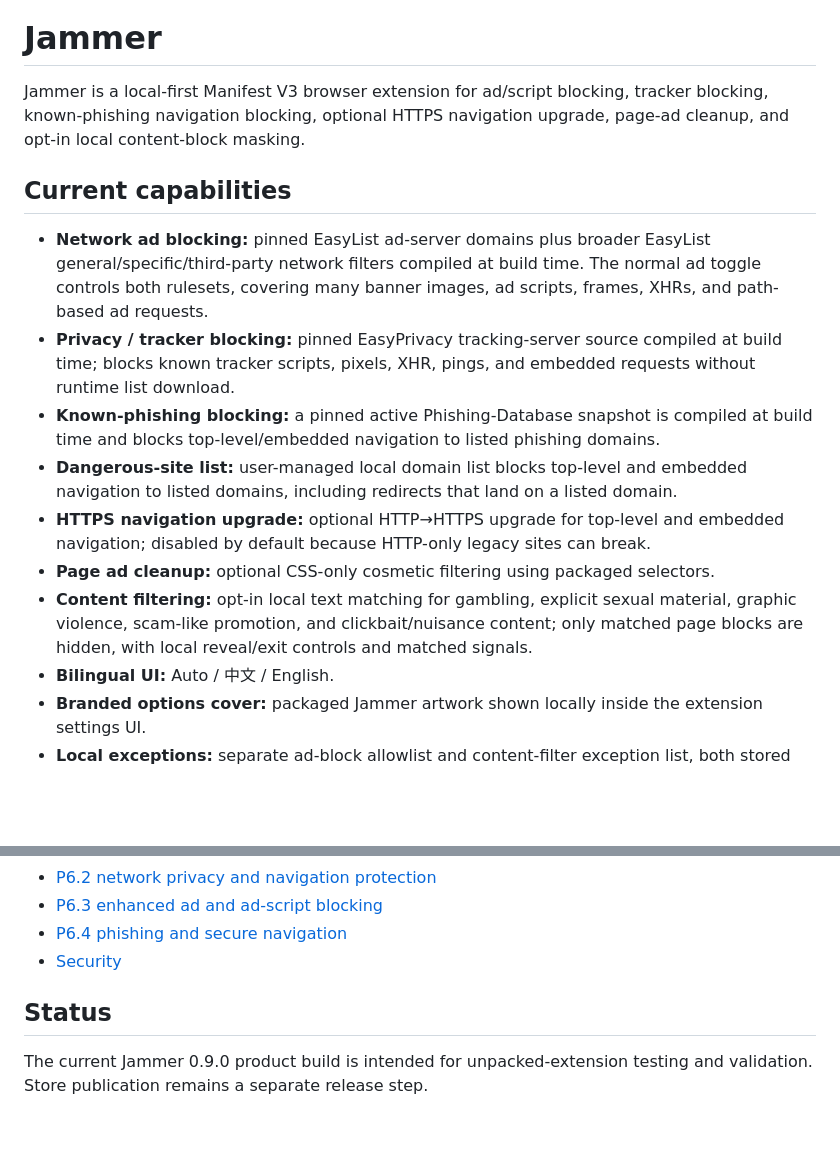
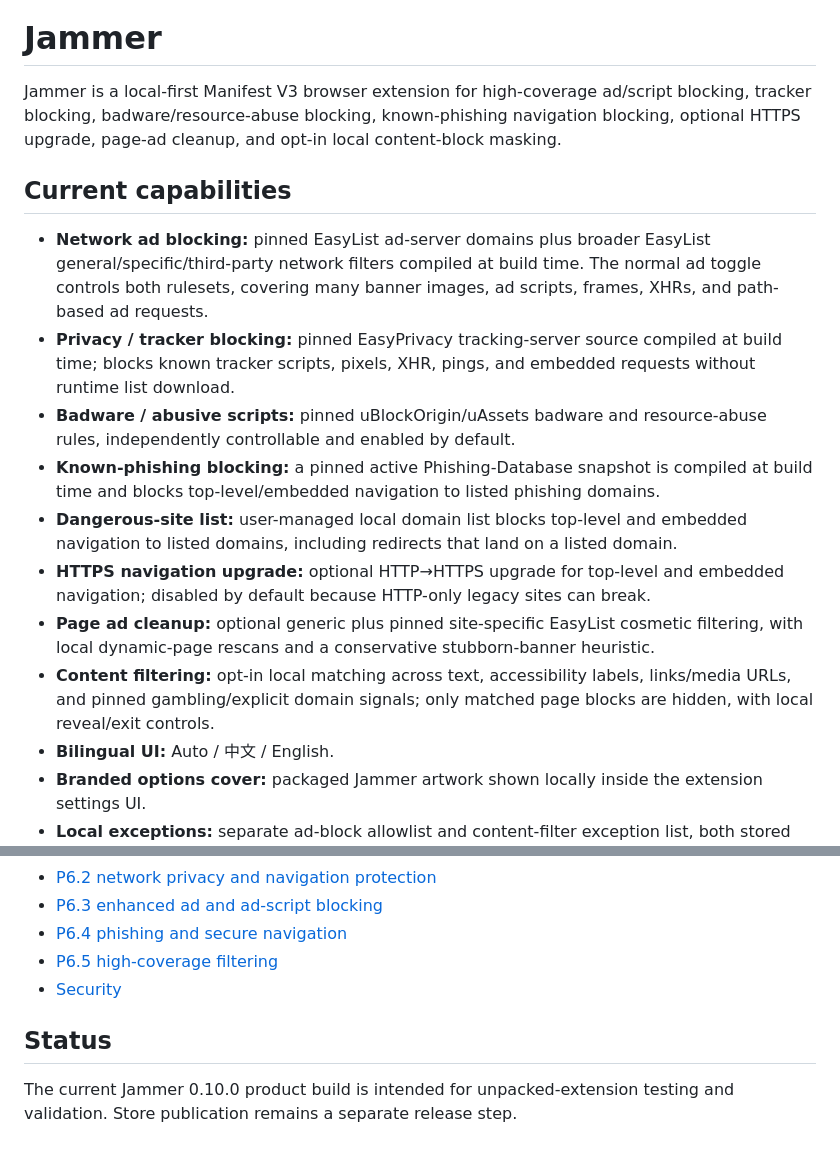
Before and after one commit to u2584604327-a11y/Jammer, a Markdown page: README.md, 2 parts joined by grey strips. Rendered like a GitHub page; blank space fills up the shorter version.

Commit message:
p65: describe high-coverage ad, content, and security layers

```diff
--- a/README.md
+++ b/README.md
@@ -2,17 +2,18 @@
 
 # Jammer
 
-Jammer is a local-first Manifest V3 browser extension for ad/script blocking, tracker blocking, known-phishing navigation blocking, optional HTTPS navigation upgrade, page-ad cleanup, and opt-in local content-block masking.
+Jammer is a local-first Manifest V3 browser extension for high-coverage ad/script blocking, tracker blocking, badware/resource-abuse blocking, known-phishing navigation blocking, optional HTTPS upgrade, page-ad cleanup, and opt-in local content-block masking.
 
 ## Current capabilities
 
 - **Network ad blocking:** pinned EasyList ad-server domains plus broader EasyList general/specific/third-party network filters compiled at build time. The normal ad toggle controls both rulesets, covering many banner images, ad scripts, frames, XHRs, and path-based ad requests.
 - **Privacy / tracker blocking:** pinned EasyPrivacy tracking-server source compiled at build time; blocks known tracker scripts, pixels, XHR, pings, and embedded requests without runtime list download.
+- **Badware / abusive scripts:** pinned uBlockOrigin/uAssets badware and resource-abuse rules, independently controllable and enabled by default.
 - **Known-phishing blocking:** a pinned active Phishing-Database snapshot is compiled at build time and blocks top-level/embedded navigation to listed phishing domains.
 - **Dangerous-site list:** user-managed local domain list blocks top-level and embedded navigation to listed domains, including redirects that land on a listed domain.
 - **HTTPS navigation upgrade:** optional HTTP→HTTPS upgrade for top-level and embedded navigation; disabled by default because HTTP-only legacy sites can break.
-- **Page ad cleanup:** optional CSS-only cosmetic filtering using packaged selectors.
-- **Content filtering:** opt-in local text matching for gambling, explicit sexual material, graphic violence, scam-like promotion, and clickbait/nuisance content; only matched page blocks are hidden, with local reveal/exit controls and matched signals.
+- **Page ad cleanup:** optional generic plus pinned site-specific EasyList cosmetic filtering, with local dynamic-page rescans and a conservative stubborn-banner heuristic.
+- **Content filtering:** opt-in local matching across text, accessibility labels, links/media URLs, and pinned gambling/explicit domain signals; only matched page blocks are hidden, with local reveal/exit controls.
 - **Bilingual UI:** Auto / 中文 / English.
 - **Branded options cover:** packaged Jammer artwork shown locally inside the extension settings UI.
 - **Local exceptions:** separate ad-block allowlist and content-filter exception list, both stored only in extension storage.
@@ -125,8 +126,9 @@ The extension does not update filter lists at runtime.
 - [P6.2 network privacy and navigation protection](docs/P62_NETWORK_PRIVACY.md)
 - [P6.3 enhanced ad and ad-script blocking](docs/P63_ENHANCED_AD_BLOCKING.md)
 - [P6.4 phishing and secure navigation](docs/P64_PHISHING_SECURE_NAVIGATION.md)
+- [P6.5 high-coverage filtering](docs/P65_HIGH_COVERAGE_FILTERING.md)
 - [Security](SECURITY.md)
 
 ## Status
 
-The current Jammer 0.9.0 product build is intended for unpacked-extension testing and validation. Store publication remains a separate release step.
+The current Jammer 0.10.0 product build is intended for unpacked-extension testing and validation. Store publication remains a separate release step.
```
